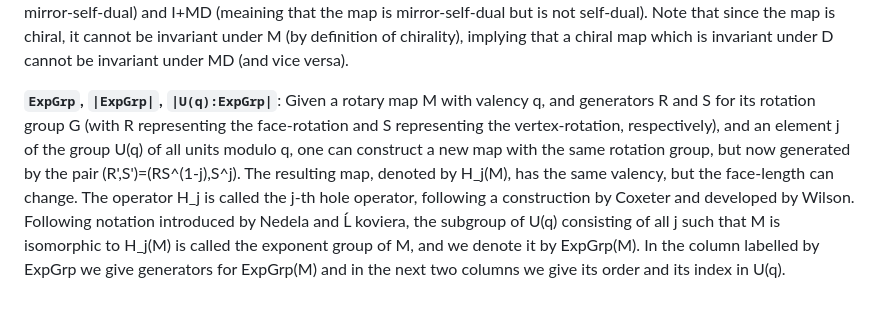
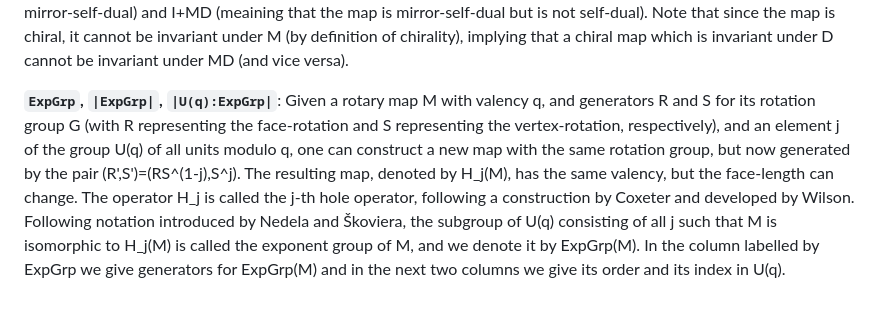
Before and after one commit to PrimozPotocnik/RotaryMaps, a Markdown page: files/byGenus/ColumnDescription.md, the part around the change. GitHub-like rendering.

Commit message:
typo Š in Skoviera

```diff
--- a/files/byGenus/ColumnDescription.md
+++ b/files/byGenus/ColumnDescription.md
@@ -24,4 +24,4 @@ This is a descrition of the names of the columns in the excel spreadsheets Genus
 
 **``op-inv``** (only for chiral maps): This is similar to the invariance under Wilson operators for reflexible maps. The difference here is that instead of the 6 Wilson operators we only have 4 operators acting on the set of chiral maps: I (identity), D (duality), M (mirror), MD (mirror of the dual, equal to the dual of the mirror). The value in this column is one of: I (meaning that the map is invariant only under the operator I), I+D (meaning that the map is self-dual but not mirror-self-dual) and I+MD (meaining that the map is mirror-self-dual but is not self-dual). Note that since the map is chiral, it cannot be invariant under M (by definition of chirality), implying that a chiral map which is invariant under D cannot be invariant under MD (and vice versa).
 
-**``ExpGrp``, ``|ExpGrp|``, ``|U(q):ExpGrp|``**: Given a rotary map M with valency q, and generators R and S for its rotation group G (with R representing the face-rotation and S representing the vertex-rotation, respectively), and an element j of the group U(q) of all units modulo q, one can construct a new map with the same rotation group, but now generated by the pair (R',S')=(RS^(1-j),S^j). The resulting map, denoted by H_j(M), has the same valency, but the face-length can change. The operator H_j is called the j-th hole operator, following a construction by Coxeter and developed by Wilson. Following notation introduced by Nedela and Ĺ koviera, the subgroup of U(q) consisting of all j such that M is isomorphic to H_j(M) is called the exponent group of M, and we denote it by ExpGrp(M). In the column labelled by ExpGrp we give generators for ExpGrp(M) and in the next two columns we give its order and its index in U(q).
+**``ExpGrp``, ``|ExpGrp|``, ``|U(q):ExpGrp|``**: Given a rotary map M with valency q, and generators R and S for its rotation group G (with R representing the face-rotation and S representing the vertex-rotation, respectively), and an element j of the group U(q) of all units modulo q, one can construct a new map with the same rotation group, but now generated by the pair (R',S')=(RS^(1-j),S^j). The resulting map, denoted by H_j(M), has the same valency, but the face-length can change. The operator H_j is called the j-th hole operator, following a construction by Coxeter and developed by Wilson. Following notation introduced by Nedela and Škoviera, the subgroup of U(q) consisting of all j such that M is isomorphic to H_j(M) is called the exponent group of M, and we denote it by ExpGrp(M). In the column labelled by ExpGrp we give generators for ExpGrp(M) and in the next two columns we give its order and its index in U(q).
```
